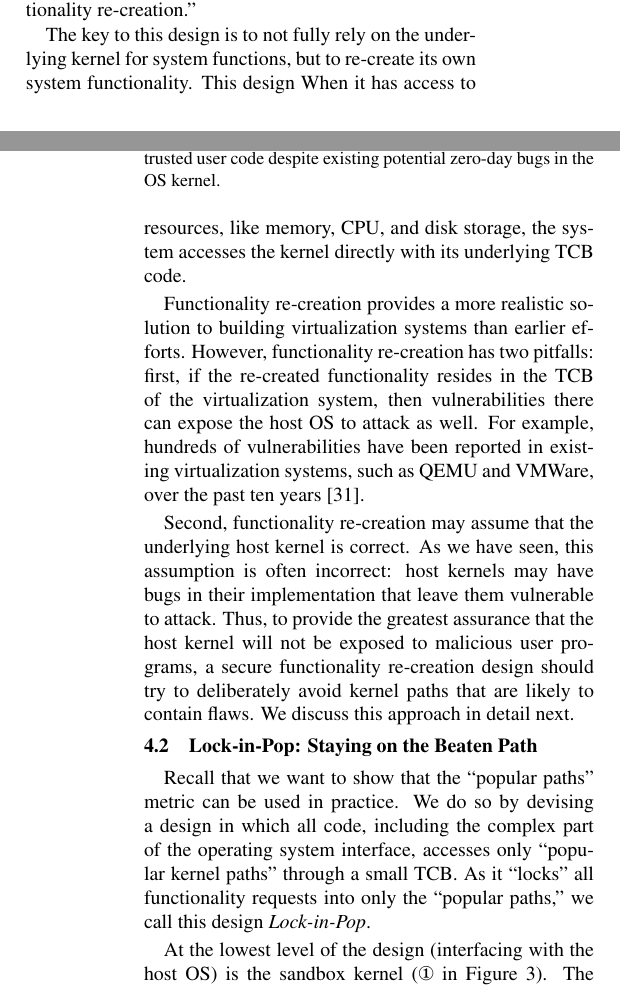
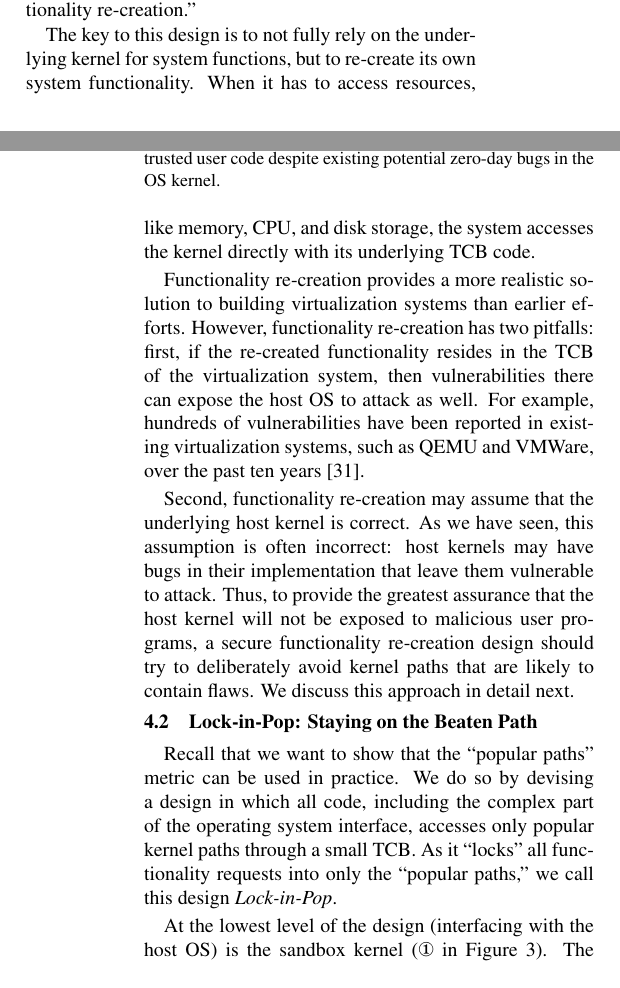
Before and after one commit to detectivelyw/lind_paper_atc17, a LaTeX document (paper.tex, which reads design.tex): two parts of the columns of pages 4 and 5 of 13, joined at a grey line, cut so that both start at the same text. Compiled offline with pdfLaTeX; a LaTeX package or settings file that is missing is left out.

Commit message:
fixes in Section 4

```diff
--- a/design.tex
+++ b/design.tex
@@ -91,8 +91,7 @@ as ``functionality re-creation."
 The key to this design is to not fully rely on the underlying
 kernel for system functions, but to re-create its own system functionality.
 %As illustrated in Figure \ref{fig:design_functionality_reimplementation},
-This design  %communicate with the kernel to
-When it has access to resources, like memory, CPU, and disk storage, the system
+When it has to access resources, like memory, CPU, and disk storage, the system
 accesses the kernel directly with its underlying TCB code.
 %which can access the kernel directly.
 %For example, Graphene \cite{Graphene-14} re-creates its own Linux system calls
@@ -132,7 +131,7 @@ Recall that we want to show that the ``popular paths'' metric can be used in pra
 We do so by devising a design
 in which all code, including the complex part
 of the operating system interface, accesses only
-``popular kernel paths'' through a small TCB. As it ``locks" all functionality
+popular kernel paths through a small TCB. As it ``locks" all functionality
 requests into only the ``popular paths,'' we call this design \lip.
 
 \begin{figure}%[h]
```
